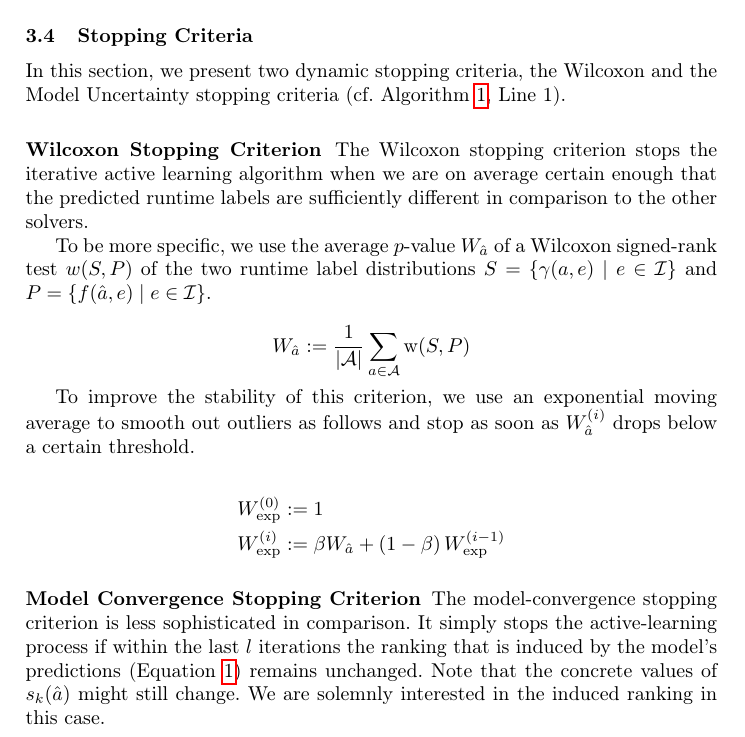
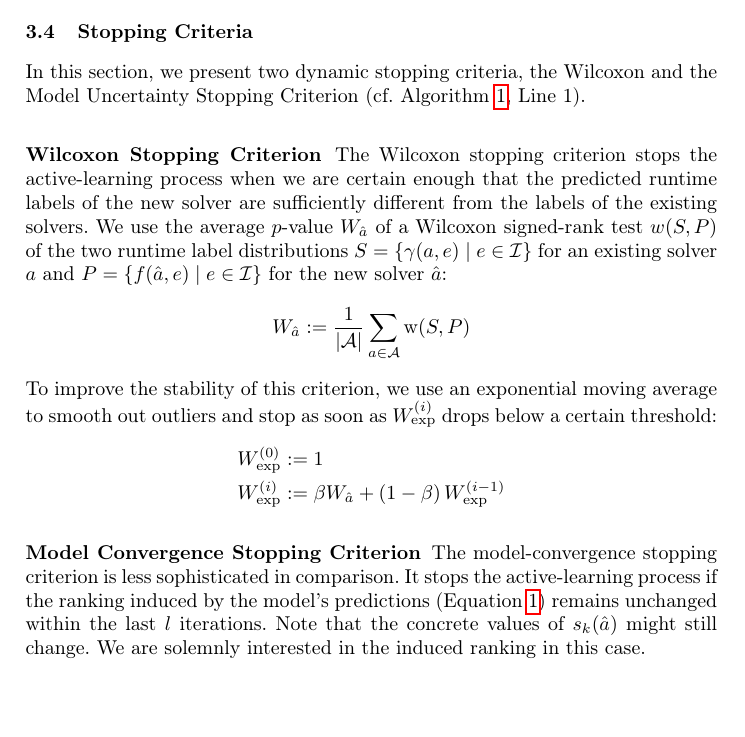
Before and after one commit to mathefuchs/al-for-sat-solver-benchmarking, a LaTeX thesis (paper/paper.tex): part of page 7 of 18, cut so that both start at the same text, the shorter picture padded with empty space. Compiled offline with pdfLaTeX.

Commit message:
Revise Section 3.4 (Stopping Criteria)
Mostly language.

```diff
--- a/paper/paper.tex
+++ b/paper/paper.tex
@@ -556,21 +557,20 @@ The term $\operatorname{\hat H}_n(e)$ is computed for every possible runtime lab
 %Also, refer to~Algorithm~\ref{algALBenchmark}, line~3.
 %While a fixed subset-size criterion, e.g., only sample \SI{20}{\%} of all available instances, is an example of the former, a stopping criterion based on a Wilcoxon signed-rank test or the convergence of the model's predictions is an example for the latter.
 
-In this section, we present two dynamic stopping criteria, the Wilcoxon and the Model Uncertainty stopping criteria (cf. Algorithm~\ref{algALBenchmark}, Line~1).
+In this section, we present two dynamic stopping criteria, the Wilcoxon and the Model Uncertainty Stopping Criterion (cf. Algorithm~\ref{algALBenchmark}, Line~1).
 
 
 \subsubsection{Wilcoxon Stopping Criterion}
 
-The Wilcoxon stopping criterion stops the iterative active learning algorithm when we are on average certain enough that the predicted runtime labels are sufficiently different in comparison to the other solvers.
-
-To be more specific, we use the average $p$-value $W_{\hat{a}}$ of a Wilcoxon signed-rank test $w(S,P)$ of the two runtime label distributions $S=\{ \gamma(a, e) \mid e \in \mathcal{I} \}$ and $P=\{ f(\hat a, e) \mid e \in \mathcal{I} \}$.
-
+The Wilcoxon stopping criterion stops the active-learning process when we are certain enough that the predicted runtime labels of the new solver are sufficiently different from the labels of the existing solvers.
+We use the average $p$-value $W_{\hat{a}}$ of a Wilcoxon signed-rank test $w(S,P)$ of the two runtime label distributions $S=\{ \gamma(a, e) \mid e \in \mathcal{I} \}$ for an existing solver $a$ and $P=\{ f(\hat a, e) \mid e \in \mathcal{I} \}$ for the new solver $\hat{a}$:
+%
 \begin{equation*}
   W_{\hat{a}} := \frac{1}{\lvert \mathcal{A} \rvert} \sum_{a \in \mathcal{A}} \operatorname{w}(S, P)
 \end{equation*}
-
-To improve the stability of this criterion, we use an exponential moving average to smooth out outliers as follows and stop as soon as $W^{(i)}_{\hat{a}}$ drops below a certain threshold.
-
+%
+To improve the stability of this criterion, we use an exponential moving average to smooth out outliers and stop as soon as $W^{(i)}_{\exp}$ drops below a certain threshold:
+%
 \begin{align*}
 	W_{\exp}^{\left(0\right)} &:= 1\\
 	W_{\exp}^{\left(i\right)} &:= \beta W_{\hat{a}} + \left(1 - \beta\right) W_{\exp}^{\left(i - 1\right)}
@@ -580,7 +580,7 @@ To improve the stability of this criterion, we use an exponential moving average
 \subsubsection{Model Convergence Stopping Criterion}
 
 The model-convergence stopping criterion is less sophisticated in comparison.
-It simply stops the active-learning process if within the last $l$ iterations the ranking that is induced by the model's predictions (Equation~\ref{eq:rankingeq}) remains unchanged.
+It stops the active-learning process if the ranking induced by the model's predictions (Equation~\ref{eq:rankingeq}) remains unchanged within the last $l$ iterations.
 Note that the concrete values of $s_k(\hat a)$ might still change.
 We are solemnly interested in the induced ranking in this case.
 
```
Also changed, not shown: paper/paper.tex (5 more changed lines).
